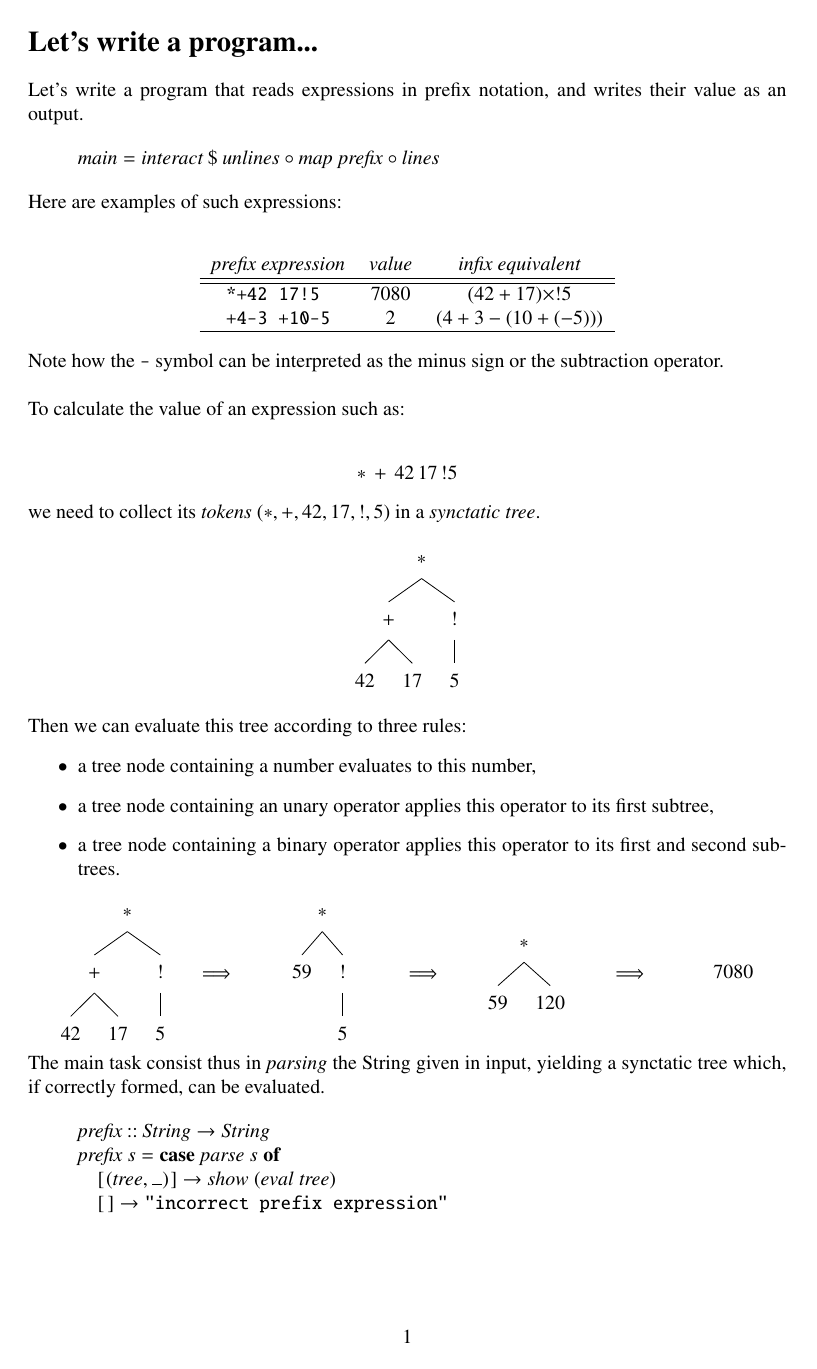
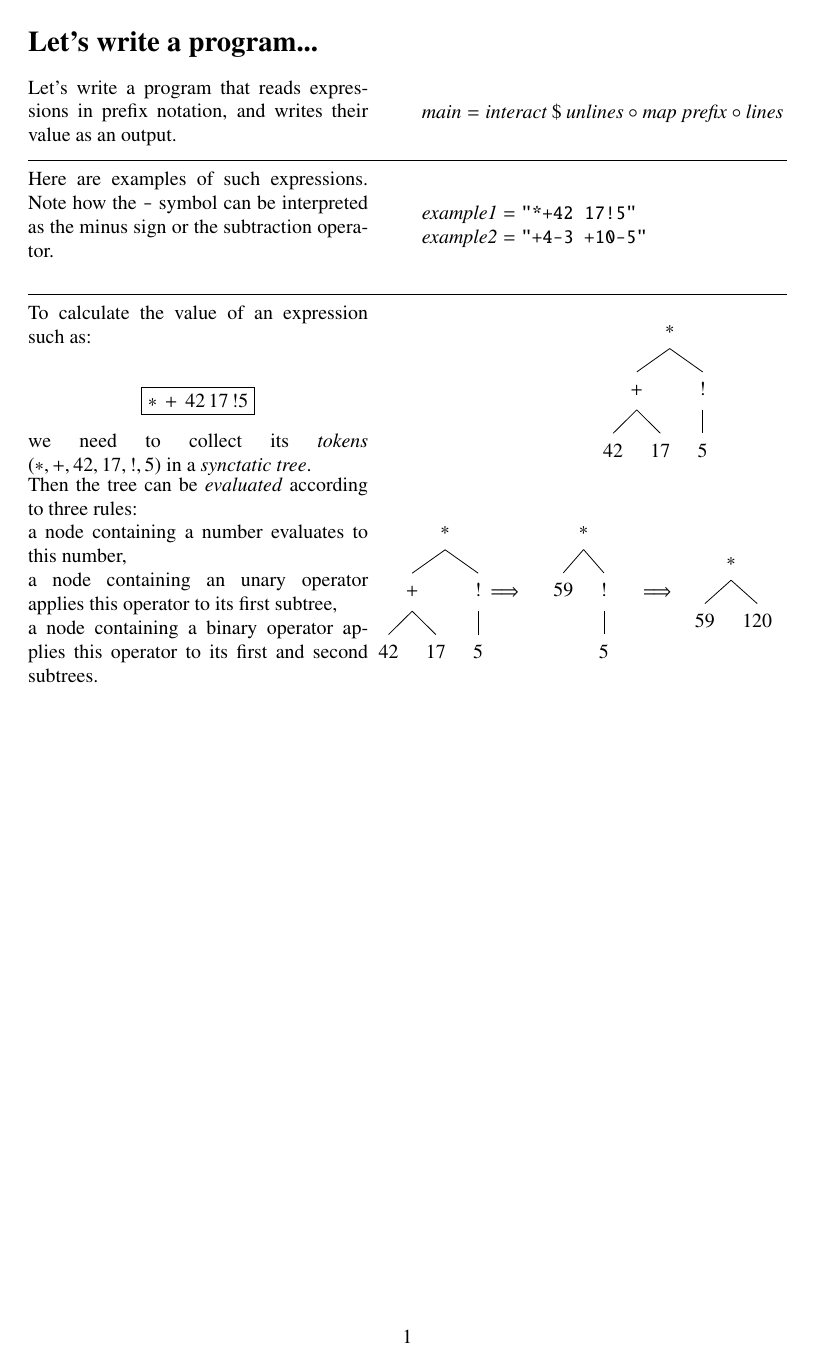
Before and after one commit to ToF-/HaskellRpnCalc, a LaTeX document (article/Prefix.tex): page 1 of 4 before the commit and the whole page after it. Compiled offline with pdfLaTeX.

Commit message:
twofold flow

```diff
--- a/article/Prefix.tex
+++ b/article/Prefix.tex
@@ -290,35 +290,40 @@
 \EndFmtInput
 %
 \newcommand\tab[1][1cm]{\hspace*{#1}}
+\newcommand\hl{\vspace{02mm}\hrule\vspace{02mm}}
 \begin{document}
 \setlength{\parindent}{0em}
 \section*{Let's write a program...}
+\begin{minipage}{6cm}
 Let's write a program that reads expressions in prefix notation, and writes their value as an output.
+\end{minipage}
+\begin{minipage}{10cm}
 \begin{hscode}\SaveRestoreHook
 \column{B}{@{}>{\hspre}l<{\hspost}@{}}%
 \column{E}{@{}>{\hspre}l<{\hspost}@{}}%
 \>[B]{}\Varid{main}\mathrel{=}\Varid{interact}\mathbin{\$}\Varid{unlines}\mathbin{\circ}\Varid{map}\;\Varid{prefix}\mathbin{\circ}\Varid{lines}{}\<[E]%
 \ColumnHook
 \end{hscode}\resethooks
-Here are examples of such expressions:\\
-
-\begin{center}
-\begin{tabular}{c c c}
-\emph{prefix expression} & \emph{value} & \emph{infix equivalent}\\
-\hline
-\hline
-\text{\ttfamily \char42{}\char43{}42~17\char33{}5~} & $7080$ & $(42+17)\times!5$ \\
-\text{\ttfamily \char43{}4\char45{}3~\char43{}10\char45{}5} & $2$ & $(4+3-(10+(-5)))$ \\
-\hline
-\end{tabular}\\
-\end{center}
-Note how the \text{\ttfamily \char45{}} symbol can be interpreted as the minus sign or the subtraction operator.\\
-
-To calculate the value of an expression such as:\\
-\begin{center}
-$*\,+\,42\,17\,!5$
-\end{center}
-we need to collect its \emph{tokens} ($*$,\,$+$,\,$42$,\,$17$,\,$!$,\,$5$) in a \emph{synctatic tree}.
+\end{minipage}
+\hl
+\begin{minipage}{6cm}
+Here are examples of such expressions. Note how the \text{\ttfamily \char45{}} symbol can be interpreted as the minus sign or the subtraction operator.\\
+\end{minipage}
+\begin{minipage}{10cm}
+\begin{hscode}\SaveRestoreHook
+\column{B}{@{}>{\hspre}l<{\hspost}@{}}%
+\column{E}{@{}>{\hspre}l<{\hspost}@{}}%
+\>[B]{}\Varid{example1}\mathrel{=}\text{\ttfamily \char34 *+42~17!5\char34}{}\<[E]%
+\\
+\>[B]{}\Varid{example2}\mathrel{=}\text{\ttfamily \char34 +4-3~+10-5\char34}{}\<[E]%
+\ColumnHook
+\end{hscode}\resethooks
+\end{minipage}
+\hl
+\begin{minipage}{6cm}
+To calculate the value of an expression such as: \\\begin{center}\framebox{$*\,+\,42\,17\,!5$}\\\end{center} we need to collect its \emph{tokens} ($*$,\,$+$,\,$42$,\,$17$,\,$!$,\,$5$) in a \emph{synctatic tree}.
+\end{minipage}
+\begin{minipage}{10cm}
 \begin{center}
 \begin{forest}
     [$*$
@@ -332,13 +337,15 @@ we need to collect its \emph{tokens} ($*$,\,$+$,\,$42$,\,$17$,\,$!$,\,$5$) in a
     ]
 \end{forest}
 \end{center}
-Then we can evaluate this tree according to three rules:
-\begin{itemize}
-\item a tree node containing a number evaluates to this number,
-\item a tree node containing an unary operator applies this operator to its first subtree,
-\item a tree node containing a binary operator applies this operator to its first and second subtrees.
-\end{itemize}
-\begin{minipage}{3cm}
+\end{minipage}
+\begin{minipage}{6cm}
+Then the tree can be \emph{evaluated} according to three rules:\\
+a node containing a number evaluates to this number,\\
+a node containing an unary operator applies this operator to its first subtree,\\
+a node containing a binary operator applies this operator to its first and second subtrees.\\
+\end{minipage}
+\begin{minipage}{10cm}
+\begin{minipage}{20mm}
 \begin{center}
 \begin{forest}
     [$*$
```
Also changed, not shown: article/Prefix.tex (14 more changed lines), 1 other file.
